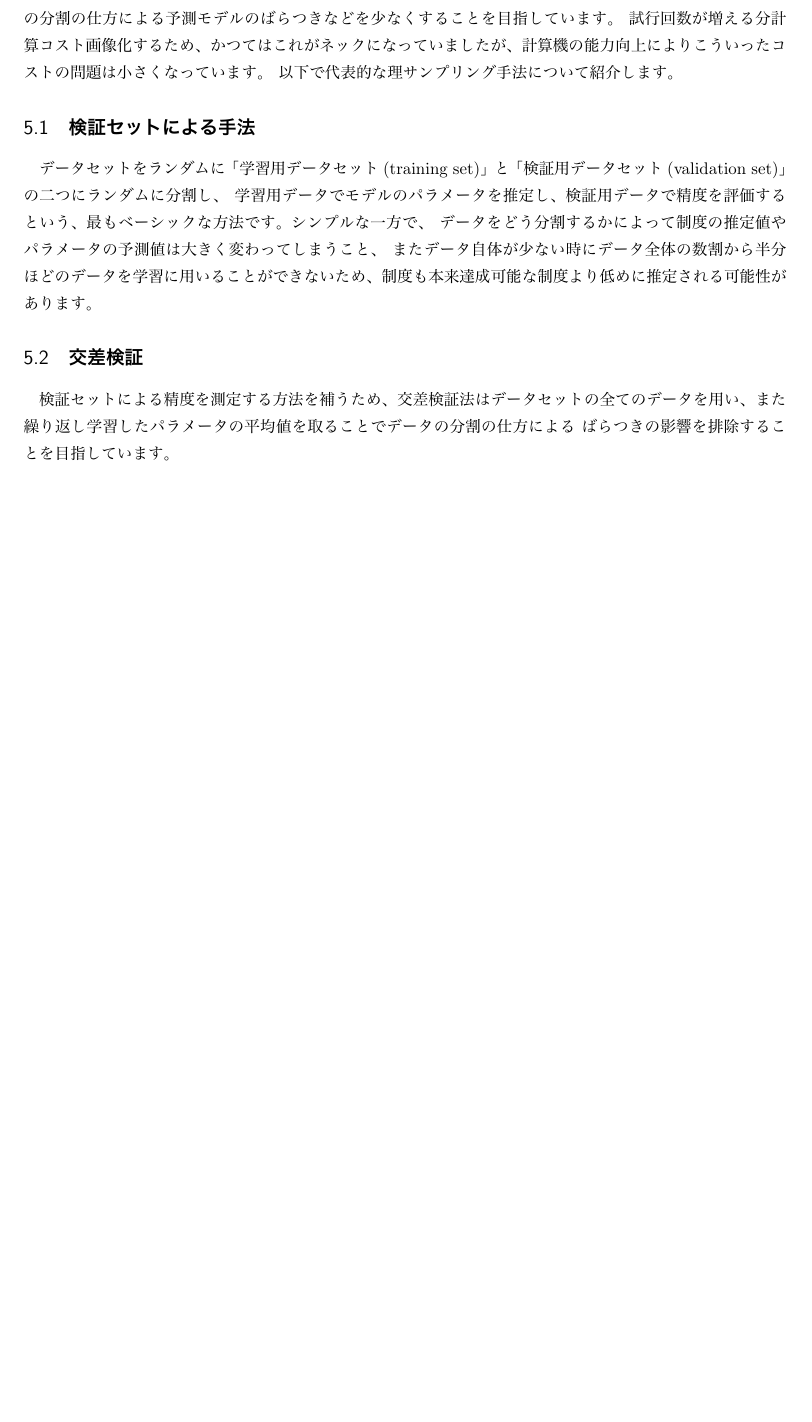
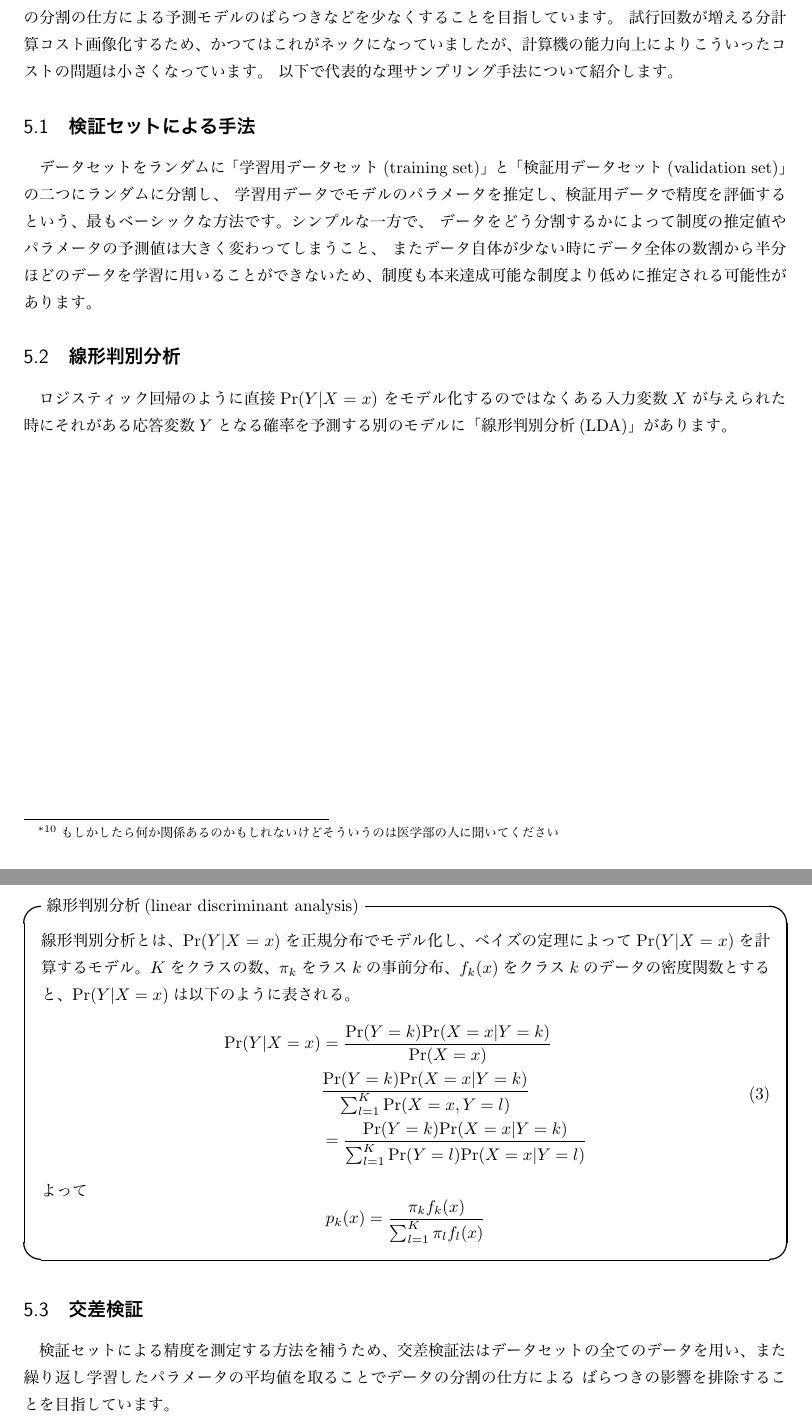
Before and after one commit to AkariAsai/statical_machine_learning_lecture_notes, a LaTeX document (skpr.tex): part of page 15 of 26 before the commit and two parts of pages 16 and 17 of 28 after it, the two joined at a grey line, cut so that both start at the same text, the shorter picture padded with empty space. The pictures show the PDF file skpr.pdf that the author committed with the source.

Commit message:
added LDA part

```diff
--- a/skpr.tex
+++ b/skpr.tex
@@ -423,10 +423,11 @@ $$\hat{p}(X) = \frac{\exp{(\hat{\beta}_0 + \hat{\beta}_1 X)}}{1 + \exp{(\hat{\be
 \end{figure}
 $$\hat{p}(X) = \frac{\exp{(\hat{\beta}_0 + \hat{\beta}_1 X)}}{1 + \exp{(\hat{\beta}_0 + \hat{\beta}_1 X)}} = \frac{\exp{(-3.5041 + 0.4049 \times 1)}}{1 + \exp{(-3.5041 + 0.4049 \times 1)}} = 0.00431$$
 上記の式でx=0とした時の確率が0.0292より、学生の方がややデフォルトする確率が高いとこのモデルからは予測できます$\footnote{実際には後述するように必ずしも学生がデフォルトしやすいわけではなく交絡によりそう見えているだけだったりします。}$。
+
 またロジスティック回帰において応答変数（予測するラベル、defaultするかどうか、患者の病気の症状など）が多数の値を取る場合は、ソフトマックス回帰により、最も確率が高くなるラベルを選択肢します。
 \begin{itembox}[l]{ソフトマックス回帰}
   ソフトマックス関数は、$n$次元の実数ベクトル $ x = (x_1 \dots  x_n)$を受け取って以下で定義される$n$次元実数ベクトル$y = (y_1 \dots y_n)$を返す関数である。
   $$y_i = \frac{e^{x_i}}{e^{x_1} + e^{x_2} \ldots + e^{x_n}}$$
-  ソフトマックス回帰は
-  $${\rm softmax}(x)_k = P(Y = k|X) = \frac{e^{x_k}}{\sum_{k=1}^n e^{x_i}}$$
+  ここである予測変数のカテゴリkについて、$e_k = \exp{(\sum_p \beta_{kp}X_p)}$とすると、
+  $${\rm softmax}(x)_k = P(Y = k|X) = \frac{e_k}{\sum_{k=1}^n e_i}$$
 \end{itembox}
@@ -438,3 +441,10 @@ $$\hat{p}(X) = \frac{\exp{(\hat{\beta}_0 + \hat{\beta}_1 X)}}{1 + \exp{(\hat{\be
   $$ロジット = \frac{p(X)}{1 - p(x)} = \beta_0 + \beta_1 X_1 + \beta_2 X_2 \ldots \beta_p X_p$$
   $$p(X) = \frac{\exp{(\beta_0 + \beta_1 X_1 + \beta_2 X_2 \ldots \beta_p X_p)}}{1 + \exp{(\beta_0 + \beta_1 X_1 + \beta_2 X_2 \ldots \beta_p X_p)}}$$
 \end{itembox}
+多数ロジスティック回帰についても、計算方法は入力変数を一つにしたロジスティック回帰と基本的には同じです。先ほどと同様に、balance, income, studentを使ってある人がdefaultするかどうかを予測してみます。
+\begin{figure}
+  \begin{center}
+    \includegraphics[width=13cm]{img/log_mul.png}
+    \caption{多重ロジスティック回帰}
+  \end{center}
+\end{figure}
@@ -449,6 +466,22 @@ $$\hat{p}(X) = \frac{\exp{(\hat{\beta}_0 + \hat{\beta}_1 X)}}{1 + \exp{(\hat{\be
 学習用データでモデルのパラメータを推定し、検証用データで精度を評価するという、最もベーシックな方法です。シンプルな一方で、\
 データをどう分割するかによって制度の推定値やパラメータの予測値は大きく変わってしまうこと、\
 またデータ自体が少ない時にデータ全体の数割から半分ほどのデータを学習に用いることができないため、制度も本来達成可能な制度より低めに推定される可能性があります。
+
+\subsection{線形判別分析}
+ロジスティック回帰のように直接${\rm Pr}(Y| X = x)$ をモデル化するのではなくある入力変数$X$が与えられた時にそれがある応答変数$Y$となる確率を予測する別のモデルに「線形判別分析(LDA)」があります。\
+\begin{itembox}[l]{線形判別分析(linear discriminant analysis)}
+  線形判別分析とは、${\rm Pr}(Y| X = x)$を正規分布でモデル化し、ベイズの定理によって${\rm Pr}(Y| X = x)$を計算するモデル。
+  $K$をクラスの数、$\pi_k$をラス$k$の事前分布、$f_k(x)$をクラス$k$のデータの密度関数とすると、${\rm Pr}(Y| X = x)$は以下のように表される。
+  \begin{equation}
+    \begin{split}
+      {\rm Pr}(Y| X = x) &= \frac{{\rm Pr}(Y = k){\rm Pr}(X = x| Y = k)}{{\rm Pr}(X = x)} \\
+      &\frac{{\rm Pr}(Y = k){\rm Pr}(X = x| Y = k)}{\sum_{l=1}^K{\rm Pr}(X = x, Y = l)}\\
+      &=\frac{{\rm Pr}(Y = k){\rm Pr}(X = x| Y = k)}{\sum_{l=1}^K{\rm Pr}(Y = l){\rm Pr}(X = x|Y = l)}\\
+    \end{split}
+    \end{equation}
+    よって$$p_k(x) = \frac{\pi_kf_k(x)}{\sum_{l=1}^K \pi_lf_l(x)}$$
+\end{itembox}
+
 
 \subsection{交差検証}
 検証セットによる精度を測定する方法を補うため、交差検証法はデータセットの全てのデータを用い、また繰り返し学習したパラメータの平均値を取ることでデータの分割の仕方による\
```
Also changed, not shown: skpr.pdf, skpr.tex (9 more changed lines).
